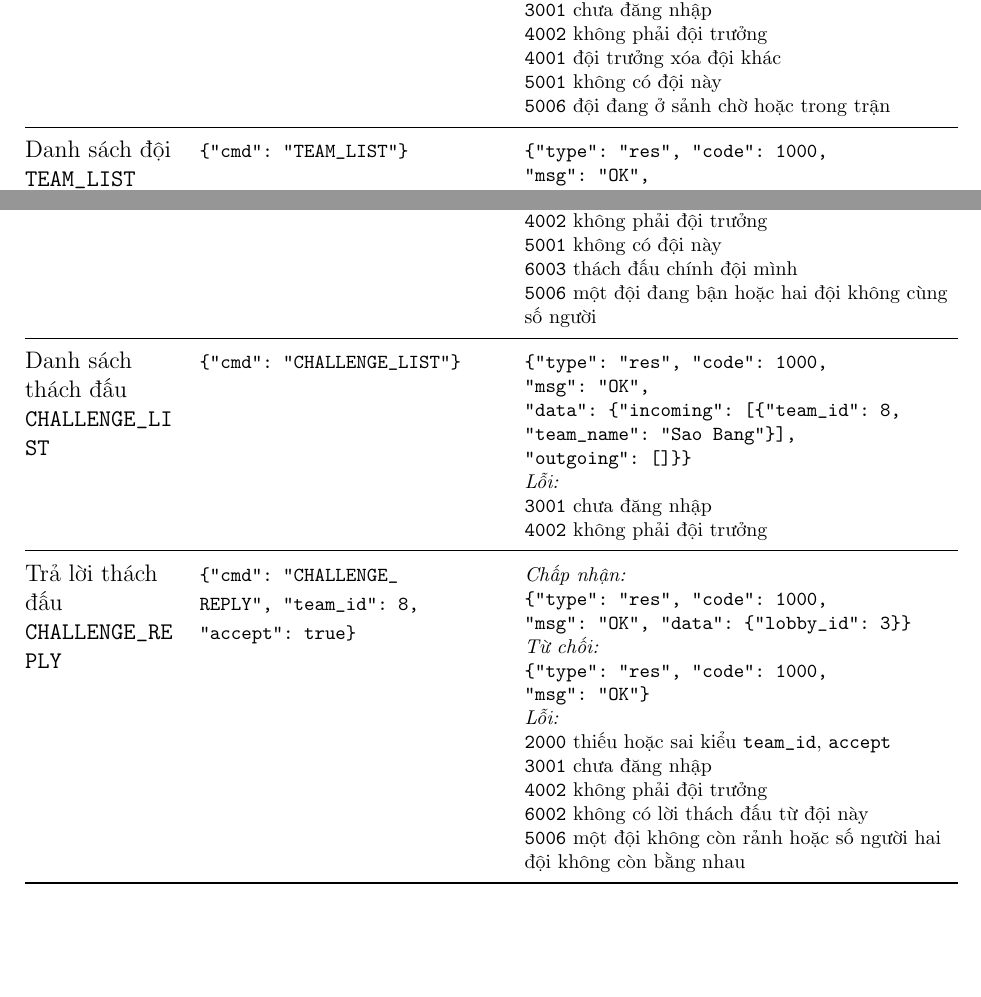
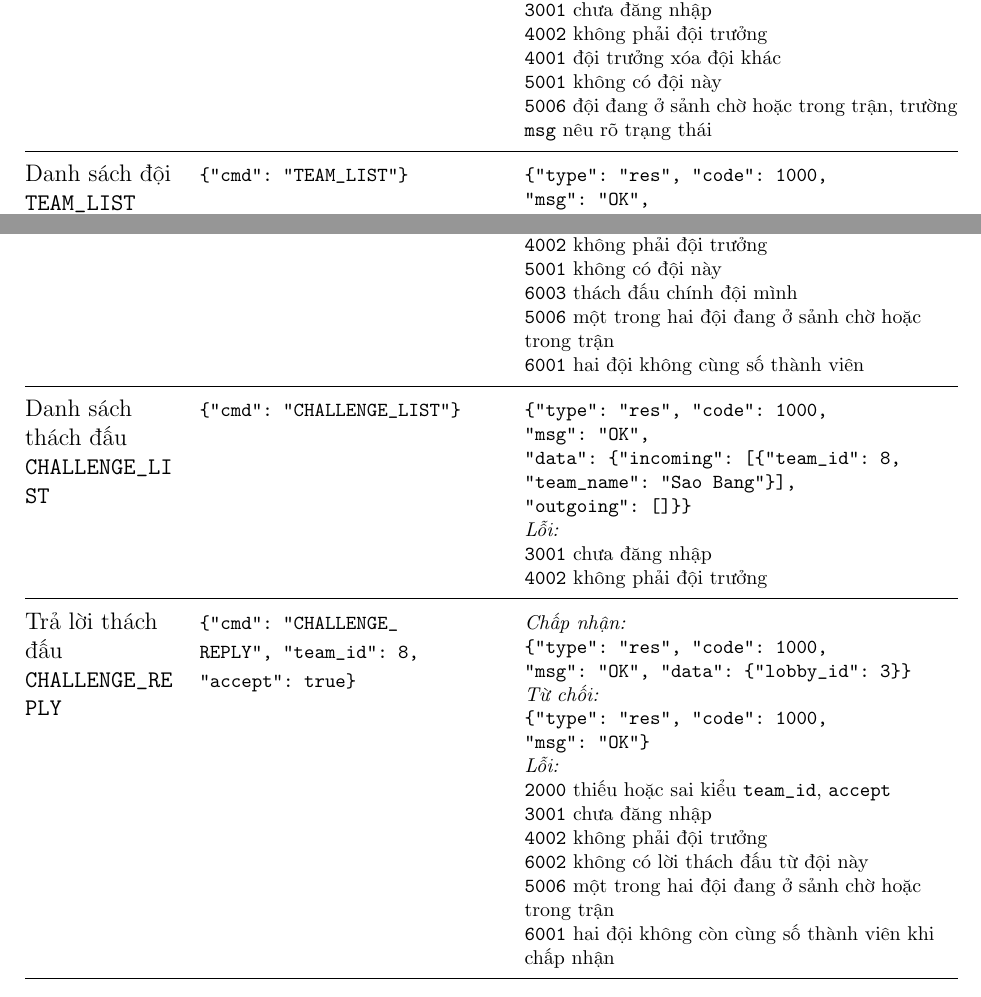
Before and after one commit to dson19/network, a LaTeX document (Project/docs/report/report.tex): two parts of pages 8 and 10 of 18, joined at a grey line, cut so that both start at the same text, the shorter picture padded with empty space. Compiled offline with pdfLaTeX.

Commit message:
tách 5006 thành 6001 và 5006

```diff
--- a/Project/docs/report/report.tex
+++ b/Project/docs/report/report.tex
@@ -276,7 +277,7 @@ Message dài quá 8192 byte; server trả lỗi rồi đóng kết nối & \js{\
 
 \normalfont Xóa đội \newline \cmd{TEAM\_DELETE} &
 \{"cmd":~"TEAM\_\allowbreak{}DELETE", "team\_id":~5\} &
-\textit{Chỉ đội trưởng được xóa đội mình.}\newline \js{\{"type":~"res", "code":~1000, "msg":~"OK"\}}\newline \textit{Lỗi:}\newline \cmd{2000} thiếu hoặc sai kiểu \cmd{team\_id}\newline \cmd{3001} chưa đăng nhập\newline \cmd{4002} không phải đội trưởng\newline \cmd{4001} đội trưởng xóa đội khác\newline \cmd{5001} không có đội này\newline \cmd{5006} đội đang ở sảnh chờ hoặc trong trận \\
+\textit{Chỉ đội trưởng được xóa đội mình.}\newline \js{\{"type":~"res", "code":~1000, "msg":~"OK"\}}\newline \textit{Lỗi:}\newline \cmd{2000} thiếu hoặc sai kiểu \cmd{team\_id}\newline \cmd{3001} chưa đăng nhập\newline \cmd{4002} không phải đội trưởng\newline \cmd{4001} đội trưởng xóa đội khác\newline \cmd{5001} không có đội này\newline \cmd{5006} đội đang ở sảnh chờ hoặc trong trận, trường \cmd{msg} nêu rõ trạng thái \\
 \midrule
 
 \normalfont Danh sách đội \newline \cmd{TEAM\_LIST} &
@@ -336,7 +337,7 @@ Message dài quá 8192 byte; server trả lỗi rồi đóng kết nối & \js{\
 
 \normalfont Gửi thách đấu \newline \cmd{CHALLENGE\_SEND} &
 \{"cmd":~"CHALLENGE\_\allowbreak{}SEND", "team\_id":~8\} &
-\js{\{"type":~"res", "code":~1000, "msg":~"OK"\}}\newline \textit{Lỗi:}\newline \cmd{2000} thiếu hoặc sai kiểu \cmd{team\_id}\newline \cmd{3001} chưa đăng nhập\newline \cmd{4002} không phải đội trưởng\newline \cmd{5001} không có đội này\newline \cmd{6003} thách đấu chính đội mình\newline \cmd{5006} một đội đang bận hoặc hai đội không cùng số người \\
+\js{\{"type":~"res", "code":~1000, "msg":~"OK"\}}\newline \textit{Lỗi:}\newline \cmd{2000} thiếu hoặc sai kiểu \cmd{team\_id}\newline \cmd{3001} chưa đăng nhập\newline \cmd{4002} không phải đội trưởng\newline \cmd{5001} không có đội này\newline \cmd{6003} thách đấu chính đội mình\newline \cmd{5006} một trong hai đội đang ở sảnh chờ hoặc trong trận\newline \cmd{6001} hai đội không cùng số thành viên \\
 \midrule
 
 \normalfont Danh sách thách đấu \newline \cmd{CHALLENGE\_LIST} &
@@ -346,7 +347,7 @@ Message dài quá 8192 byte; server trả lỗi rồi đóng kết nối & \js{\
 
 \normalfont Trả lời thách đấu \newline \cmd{CHALLENGE\_REPLY} &
 \{"cmd":~"CHALLENGE\_\allowbreak{}REPLY", "team\_id":~8, "accept":~true\} &
-\textit{Chấp nhận:}\newline \js{\{"type":~"res", "code":~1000, "msg":~"OK", "data":~\{"lobby\_id":~3\}\}}\newline \textit{Từ chối:}\newline \js{\{"type":~"res", "code":~1000, "msg":~"OK"\}}\newline \textit{Lỗi:}\newline \cmd{2000} thiếu hoặc sai kiểu \cmd{team\_id}, \cmd{accept}\newline \cmd{3001} chưa đăng nhập\newline \cmd{4002} không phải đội trưởng\newline \cmd{6002} không có lời thách đấu từ đội này\newline \cmd{5006} một đội không còn rảnh hoặc số người hai đội không còn bằng nhau \\
+\textit{Chấp nhận:}\newline \js{\{"type":~"res", "code":~1000, "msg":~"OK", "data":~\{"lobby\_id":~3\}\}}\newline \textit{Từ chối:}\newline \js{\{"type":~"res", "code":~1000, "msg":~"OK"\}}\newline \textit{Lỗi:}\newline \cmd{2000} thiếu hoặc sai kiểu \cmd{team\_id}, \cmd{accept}\newline \cmd{3001} chưa đăng nhập\newline \cmd{4002} không phải đội trưởng\newline \cmd{6002} không có lời thách đấu từ đội này\newline \cmd{5006} một trong hai đội đang ở sảnh chờ hoặc trong trận\newline \cmd{6001} hai đội không còn cùng số thành viên khi chấp nhận \\
 \midrule
 
 \normalfont Hủy thách đấu \newline \cmd{CHALLENGE\_CANCEL} &
```
Also changed, not shown: Project/docs/report/report.tex (3 more changed lines).
